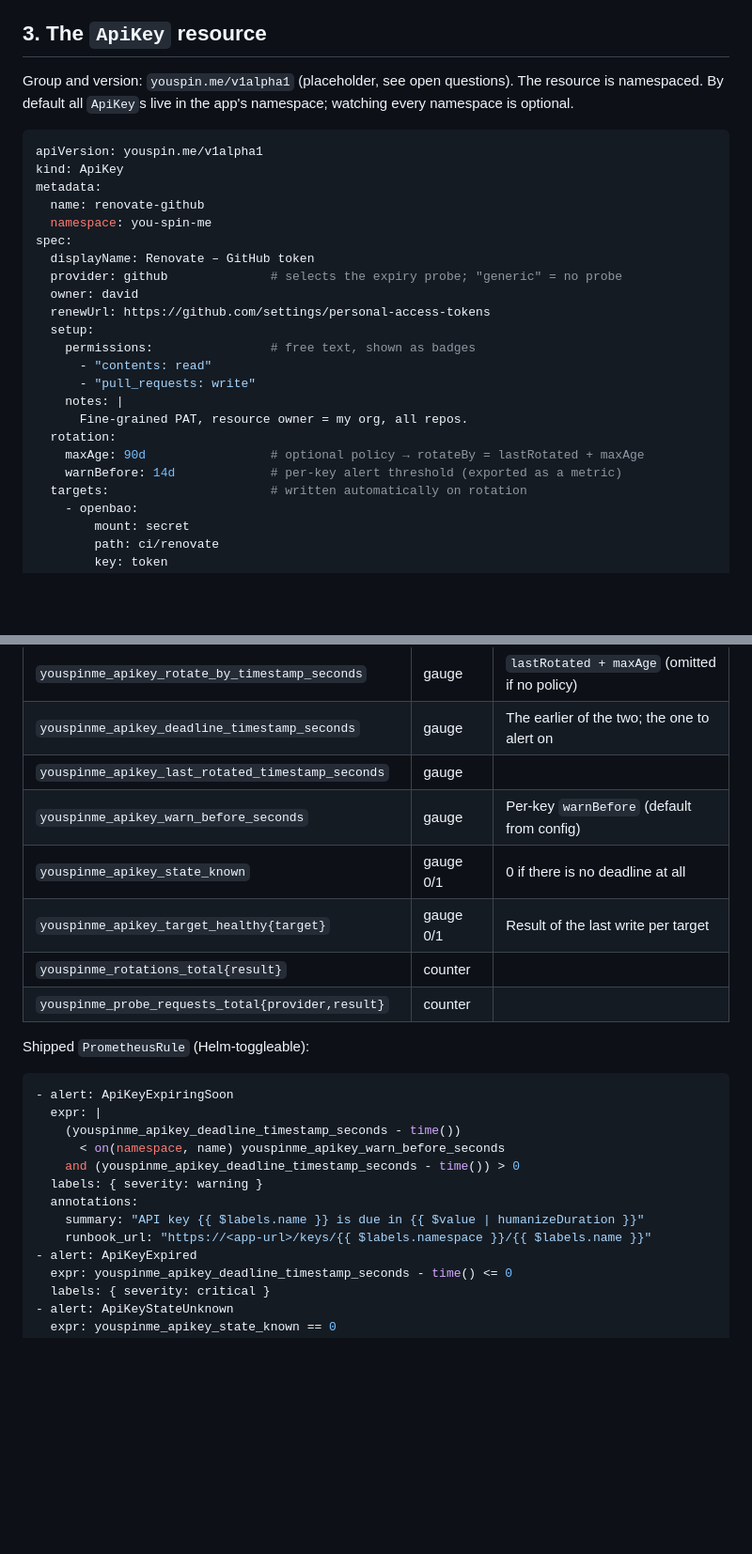
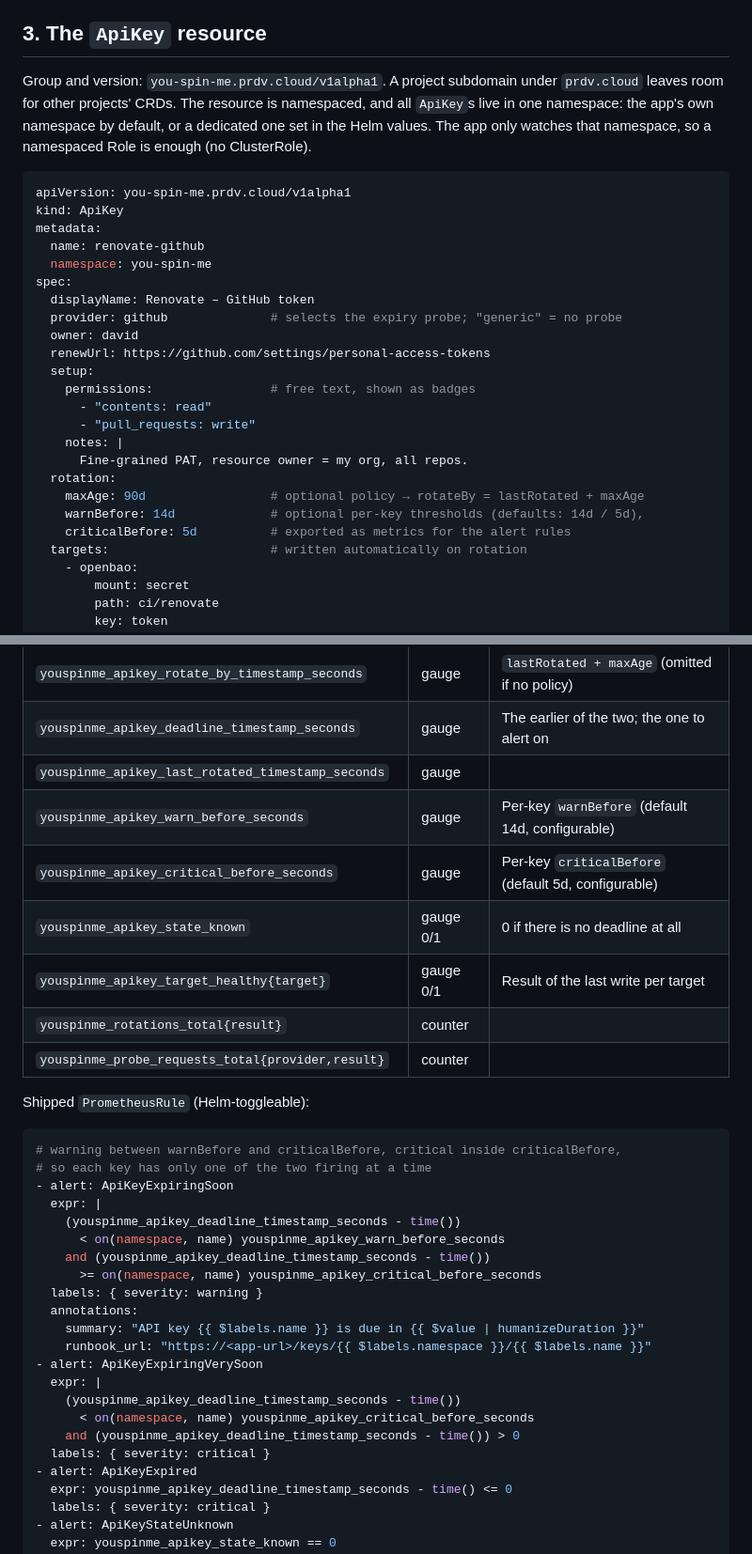
Before and after one commit to PedDavid/you-spin-me, a Markdown page: docs/PLAN.md, 2 parts joined by grey strips. Shown at 94% size. GitHub-like rendering; blank space fills up the shorter version.

Commit message:
Plan: settle CRD group, namespace and alert thresholds
Co-Authored-By: Claude Opus 5.5 <noreply@anthropic.com>
Claude-Session: https://claude.ai/code/session_015h2tj8Faz17rKBC3GZV6Mm

````diff
--- a/docs/PLAN.md
+++ b/docs/PLAN.md
@@ -58,12 +58,14 @@ Alertmanager, next to everything else.
 
 ## 3. The `ApiKey` resource
 
-Group and version: `youspin.me/v1alpha1` (placeholder, see open questions).
-The resource is namespaced. By default all `ApiKey`s live in the app's namespace;
-watching every namespace is optional.
+Group and version: `you-spin-me.prdv.cloud/v1alpha1`. A project subdomain under
+`prdv.cloud` leaves room for other projects' CRDs.
+The resource is namespaced, and all `ApiKey`s live in one namespace: the app's
+own namespace by default, or a dedicated one set in the Helm values. The app
+only watches that namespace, so a namespaced Role is enough (no ClusterRole).
 
 ```yaml
-apiVersion: youspin.me/v1alpha1
+apiVersion: you-spin-me.prdv.cloud/v1alpha1
 kind: ApiKey
 metadata:
   name: renovate-github
@@ -81,7 +83,8 @@ spec:
       Fine-grained PAT, resource owner = my org, all repos.
   rotation:
     maxAge: 90d                 # optional policy → rotateBy = lastRotated + maxAge
-    warnBefore: 14d             # per-key alert threshold (exported as a metric)
+    warnBefore: 14d             # optional per-key thresholds (defaults: 14d / 5d),
+    criticalBefore: 5d          # exported as metrics for the alert rules
   targets:                      # written automatically on rotation
     - openbao:
         mount: secret
@@ -287,7 +291,8 @@ metric: `namespace`, `name`, `provider`, `owner`.
 | `youspinme_apikey_rotate_by_timestamp_seconds` | gauge | `lastRotated + maxAge` (omitted if no policy) |
 | `youspinme_apikey_deadline_timestamp_seconds` | gauge | The earlier of the two; the one to alert on |
 | `youspinme_apikey_last_rotated_timestamp_seconds` | gauge | |
-| `youspinme_apikey_warn_before_seconds` | gauge | Per-key `warnBefore` (default from config) |
+| `youspinme_apikey_warn_before_seconds` | gauge | Per-key `warnBefore` (default 14d, configurable) |
+| `youspinme_apikey_critical_before_seconds` | gauge | Per-key `criticalBefore` (default 5d, configurable) |
 | `youspinme_apikey_state_known` | gauge 0/1 | 0 if there is no deadline at all |
 | `youspinme_apikey_target_healthy{target}` | gauge 0/1 | Result of the last write per target |
 | `youspinme_rotations_total{result}` | counter | |
@@ -296,15 +301,24 @@ metric: `namespace`, `name`, `provider`, `owner`.
 Shipped `PrometheusRule` (Helm-toggleable):
 
 ```yaml
+# warning between warnBefore and criticalBefore, critical inside criticalBefore,
+# so each key has only one of the two firing at a time
 - alert: ApiKeyExpiringSoon
   expr: |
     (youspinme_apikey_deadline_timestamp_seconds - time())
       < on(namespace, name) youspinme_apikey_warn_before_seconds
-    and (youspinme_apikey_deadline_timestamp_seconds - time()) > 0
+    and (youspinme_apikey_deadline_timestamp_seconds - time())
+      >= on(namespace, name) youspinme_apikey_critical_before_seconds
   labels: { severity: warning }
   annotations:
     summary: "API key {{ $labels.name }} is due in {{ $value | humanizeDuration }}"
     runbook_url: "https://<app-url>/keys/{{ $labels.namespace }}/{{ $labels.name }}"
+- alert: ApiKeyExpiringVerySoon
+  expr: |
+    (youspinme_apikey_deadline_timestamp_seconds - time())
+      < on(namespace, name) youspinme_apikey_critical_before_seconds
+    and (youspinme_apikey_deadline_timestamp_seconds - time()) > 0
+  labels: { severity: critical }
 - alert: ApiKeyExpired
   expr: youspinme_apikey_deadline_timestamp_seconds - time() <= 0
   labels: { severity: critical }
````
Also changed, not shown: other parts of docs/PLAN.md (+5 -13 lines).
